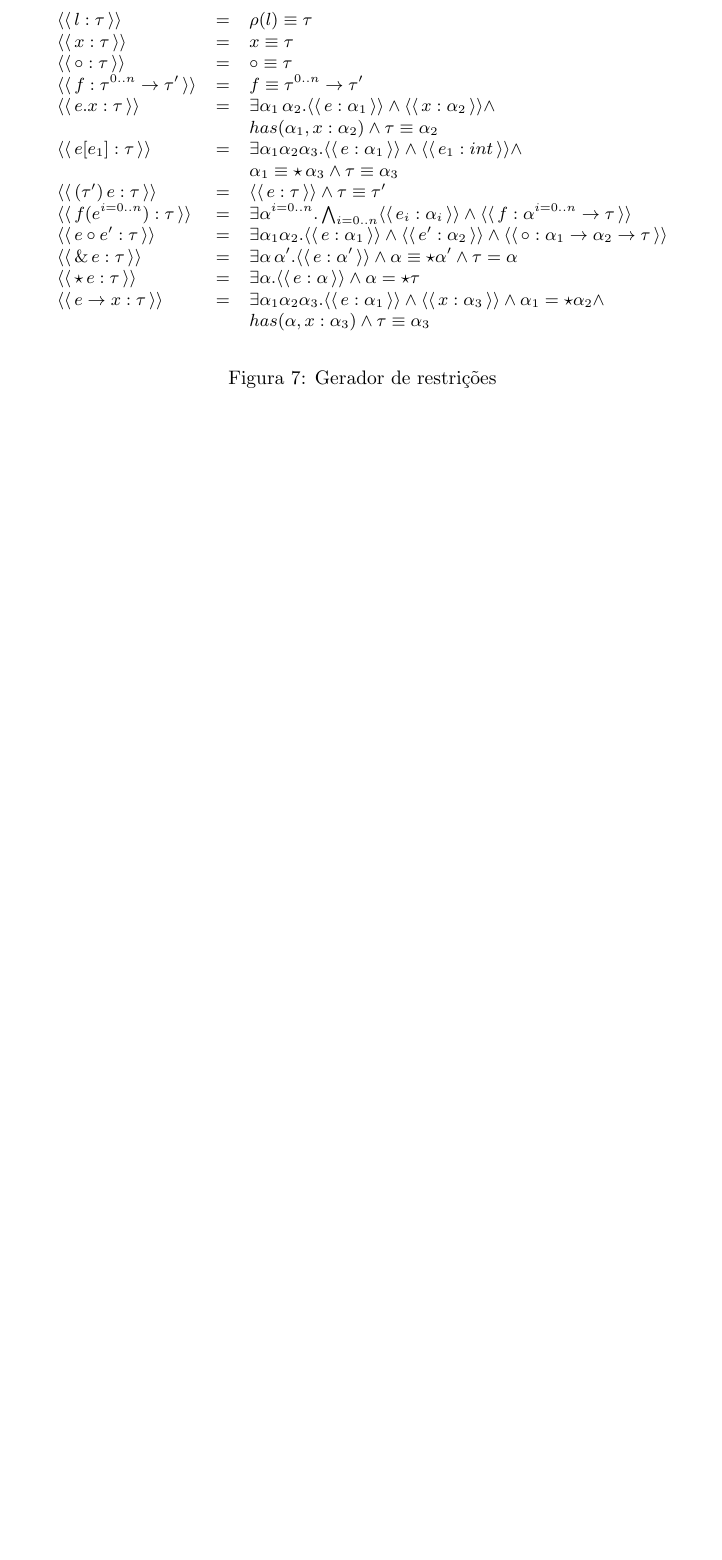
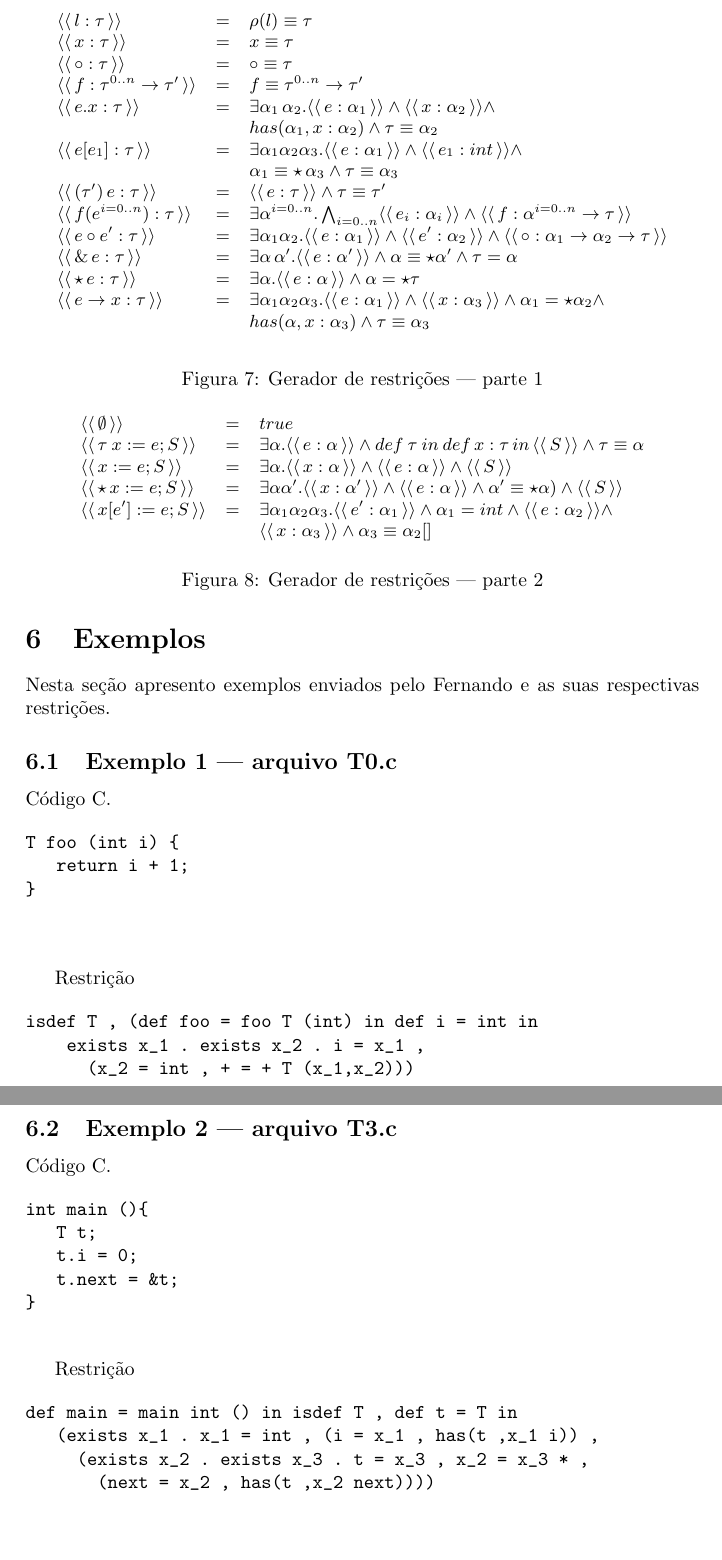
Before and after one commit to rodrigogribeiro/typedef, a LaTeX document (doc/typedefsolver.tex): part of page 4 of 4 before the commit and two parts of pages 4 and 5 of 5 after it, the two joined at a grey line, cut so that both start at the same text, the shorter picture padded with empty space. Compiled offline with pdfLaTeX.

Commit message:
Little changes on doc

```diff
--- a/doc/typedefsolver.tex
+++ b/doc/typedefsolver.tex
@@ -245,13 +245,39 @@
             \end{array}}
        \]
        \centering
-       \caption{Gerador de restrições}
+       \caption{Gerador de restrições --- parte 1}
        \label{figgen}
      \end{figure}
 
      É importante notar que é responsabilidade
      do processo de geração a implementação da função que calcula o
      tipo de literais ($\rho$).
+
+     \begin{figure}[h]
+       \[
+          \small{
+           \begin{array}{lcl}
+               \constr{\emptyset} & = & true \\
+               \constr{\tau\:x := e; S} & = & \exists \alpha. \constr{e : \alpha} \land
+                                              def\:\tau\: in\:
+                                              def\,x:\tau\,in\,\constr{S}
+             \land \tau \equiv \alpha\\
+               \constr{x := e ; S} & = & \exists \alpha. \constr{x : \alpha}\land\constr{e : \alpha} \land
+                                                      \constr{S}\\
+               \constr{\star\,x := e ; S} & = & \exists \alpha \alpha'. \constr{x : \alpha'}\land\constr{e : \alpha} \land
+                                                      \alpha' \equiv
+                                                \star \alpha)\land\constr{S}\\
+               \constr{x[e'] := e ; S} & = &
+                                             \exists\alpha_1\alpha_2\alpha_3.\constr{e'
+                                             : \alpha_1}\land \alpha_1
+                                             = int \land \constr{e :
+                                             \alpha_2} \land \\
+                       & & \constr{x : \alpha_3} \land
+                           \alpha_3 \equiv \alpha_2[] \\
+           \end{array}}
+       \]
+       \caption{Gerador de restrições --- parte 2}
+     \end{figure}
 
      \section{Resolvedor de Restrições}\label{constraintsolver}
 
@@ -268,4 +294,50 @@
           \item Gerar definições de registros com base nas restrições
             de campos.
      \end{enumerate}
+
+     \section{Exemplos}
+
+     Nesta seção apresento exemplos enviados pelo Fernando e as
+     suas respectivas restrições.
+
+     \subsection{Exemplo 1 --- arquivo T0.c}
+
+     Código C.
+
+     \begin{verbatim}
+T foo (int i) {
+   return i + 1;
+}
+
+  \end{verbatim}
+
+     Restrição
+
+     \begin{verbatim}
+isdef T , (def foo = foo T (int) in def i = int in
+    exists x_1 . exists x_2 . i = x_1 ,
+      (x_2 = int , + = + T (x_1,x_2)))
+  \end{verbatim}
+
+     \subsection{Exemplo 2 --- arquivo T3.c}
+
+     Código C.
+
+     \begin{verbatim}
+int main (){
+   T t;
+   t.i = 0;
+   t.next = &t;
+}
+  \end{verbatim}
+
+     Restrição
+
+     \begin{verbatim}
+def main = main int () in isdef T , def t = T in
+   (exists x_1 . x_1 = int , (i = x_1 , has(t ,x_1 i)) ,
+     (exists x_2 . exists x_3 . t = x_3 , x_2 = x_3 * ,
+       (next = x_2 , has(t ,x_2 next))))
+  \end{verbatim}
+
 \end{document}
```
Also changed, not shown: 1 other file.
